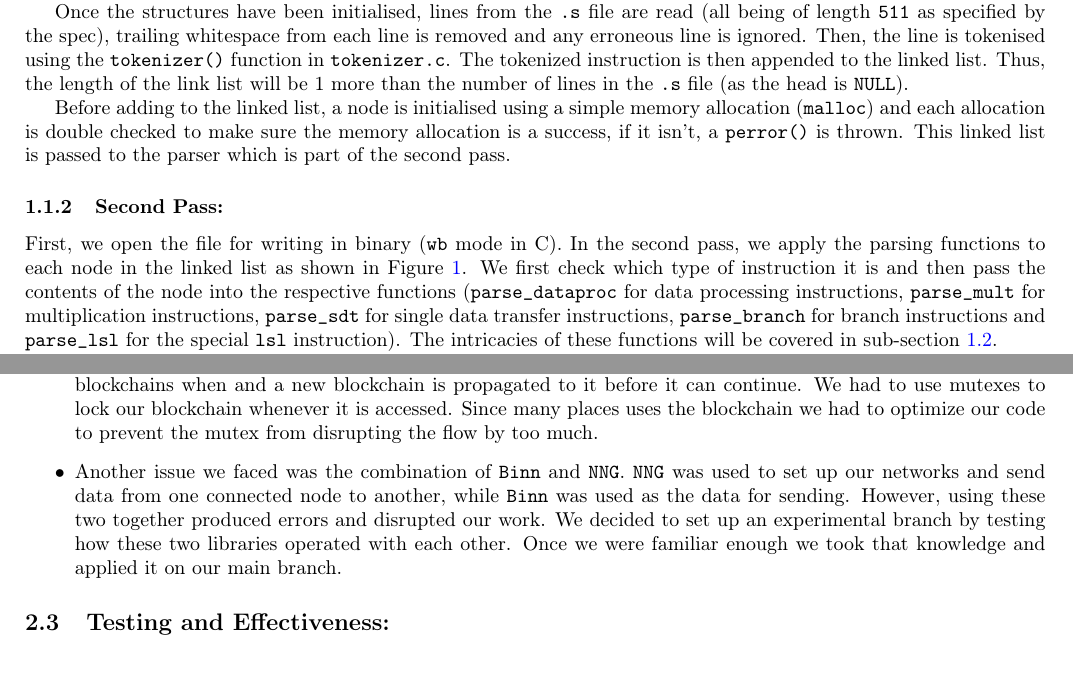
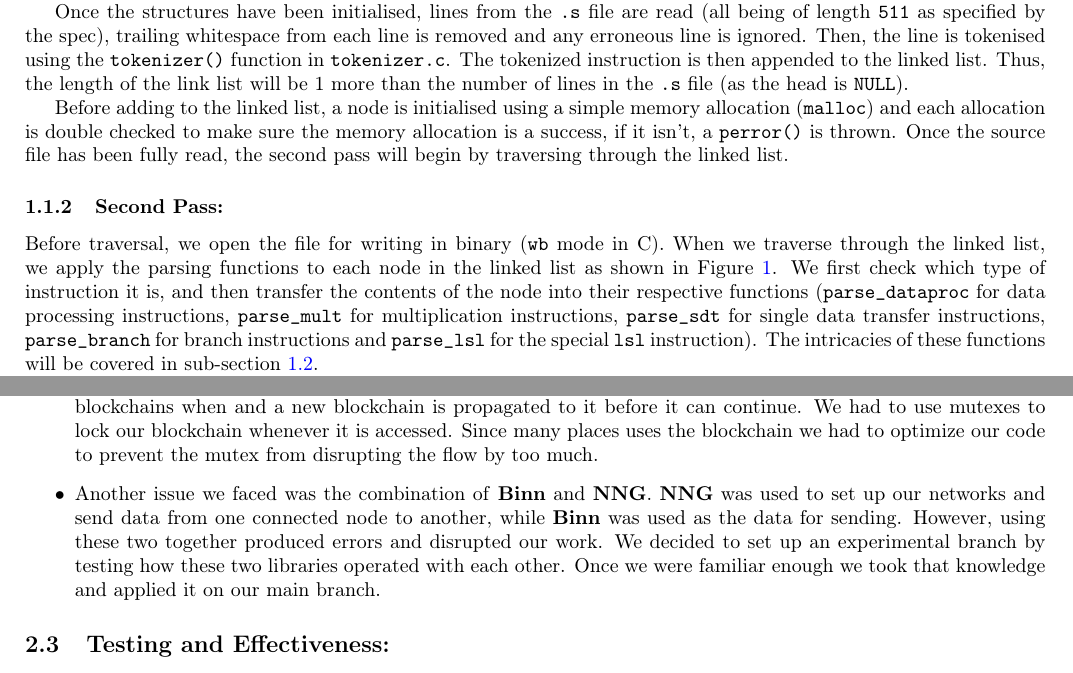
Before and after one commit to SiddhantSingh15/ImpCoin, a LaTeX document (doc/Report.tex): two parts of pages 1 and 4 of 6, joined at a grey line, cut so that both start at the same text. Compiled offline with pdfLaTeX.

Commit message:
doc: final changes to report

```diff
--- a/doc/Report.tex
+++ b/doc/Report.tex
@@ -51,10 +51,10 @@ During the first pass, the assembler initialises the linked list and the symbol
 
 Once the structures have been initialised, lines from the \verb|.s| file are read (all being of length \verb|511| as specified by the spec), trailing whitespace from each line is removed and any erroneous line is ignored. Then, the line is tokenised using the \verb|tokenizer()| function in \verb|tokenizer.c|. The tokenized instruction is then appended to the linked list. Thus, the length of the link list will be 1 more than the number of lines in the \verb|.s| file (as the head is \verb|NULL|).
 
-Before adding to the linked list, a node is initialised using a simple memory allocation (\verb|malloc|) and each allocation is double checked to make sure the memory allocation is a success, if it isn't, a \verb|perror()| is thrown. This linked list is passed to the parser which is part of the second pass.
+Before adding to the linked list, a node is initialised using a simple memory allocation (\verb|malloc|) and each allocation is double checked to make sure the memory allocation is a success, if it isn't, a \verb|perror()| is thrown. Once the source file has been fully read, the second pass will begin by traversing through the linked list.
 
 \subsubsection{Second Pass: }
-First, we open the file for writing in binary (\verb|wb| mode in C). In the second pass, we apply the parsing functions to each node in the linked list as shown in Figure \ref{fig:assembler}. We first check which type of instruction it is and then pass the contents of the node into the respective functions (\verb|parse_dataproc| for data processing instructions, \verb|parse_mult| for multiplication instructions, \verb|parse_sdt| for single data transfer instructions, \verb|parse_branch| for branch instructions and \verb|parse_lsl| for the special \verb|lsl| instruction). The intricacies of these functions will be covered in sub-section \ref{Assembler implementation}.
+Before traversal, we open the file for writing in binary (\verb|wb| mode in C). When we traverse through the linked list, we apply the parsing functions to each node in the linked list as shown in Figure \ref{fig:assembler}. We first check which type of instruction it is, and then transfer the contents of the node into their respective functions (\verb|parse_dataproc| for data processing instructions, \verb|parse_mult| for multiplication instructions, \verb|parse_sdt| for single data transfer instructions, \verb|parse_branch| for branch instructions and \verb|parse_lsl| for the special \verb|lsl| instruction). The intricacies of these functions will be covered in sub-section \ref{Assembler implementation}.
 
 Once the parse operations have been performed, the parsed instruction will be sent to the respective binary encoder. The encoder performs simple bitwise operations on a \verb|uint32_t| integer which is then returned by the parse function where it was called. Once encoded, \verb|write_file()| is called and the encoded binary is written to the file opened before the linked list iteration had begun. This process repeats for every node in the linked list (apart from the head) and once the iteration ends, all allocated memory is freed (symbol table, linked list, linked list nodes etc.) and the file is closed.
 
@@ -157,7 +157,7 @@ Both segments were worked on at the same time by different group members and wer
 
 \item A critical problem we had to solve concurrent node mining. Nodes in the midst of mining have to update their blockchains when and a new blockchain is propagated to it before it can continue. We had to use mutexes to lock our blockchain whenever it is accessed. Since many places uses the blockchain we had to optimize our code to prevent the mutex from disrupting the flow by too much.
 
-\item Another issue we faced was the combination of \verb|Binn| and \verb|NNG|. \verb|NNG| was used to set up our networks and send data from one connected node to another, while \verb|Binn| was used as the data for sending. However, using these two together produced errors and disrupted our work. We decided to set up an experimental branch by testing how these two libraries operated with each other. Once we were familiar enough we took that knowledge and applied it on our main branch.
+\item Another issue we faced was the combination of \textbf{Binn} and \textbf{NNG}. \textbf{NNG} was used to set up our networks and send data from one connected node to another, while \textbf{Binn} was used as the data for sending. However, using these two together produced errors and disrupted our work. We decided to set up an experimental branch by testing how these two libraries operated with each other. Once we were familiar enough we took that knowledge and applied it on our main branch.
 \end{itemize}
 \subsection{Testing and Effectiveness:}
 After setting up the basic skeleton of the extension, we also got started on our test suite. The constantly evolving test suite contains basic building blocks which are then used for more complex tests. For example, \verb|test_string()| (checks string equality) is used in \verb|test_hash()| (checks hash equality) which is utilised in \verb|test_hash_equality()| which checks whether the hashes of the passed in blocks are equal. We have tried to use this "ground up" approach wherever possible as it reduces code duplication. Figure \ref{fig:test-example} shows part of the command line output of the \verb|testrunner| when its run (the \texttt{\textcolor{BOLDRED}{FAIL}} is just an example, all our cases pass!). We use escape sequences to output colourful text in the terminal.
```
